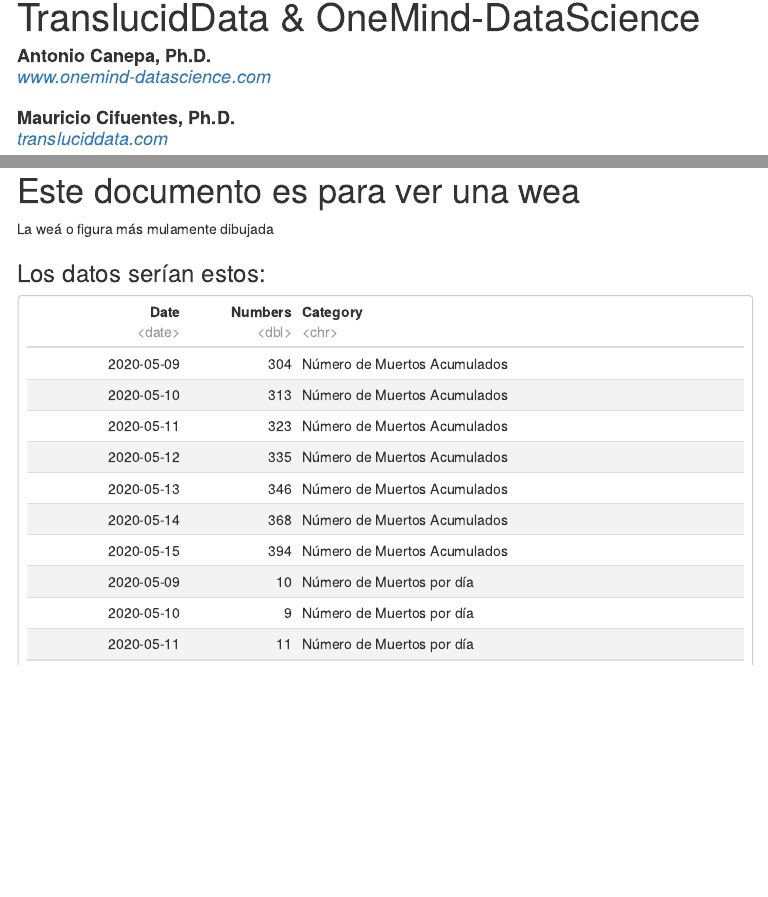
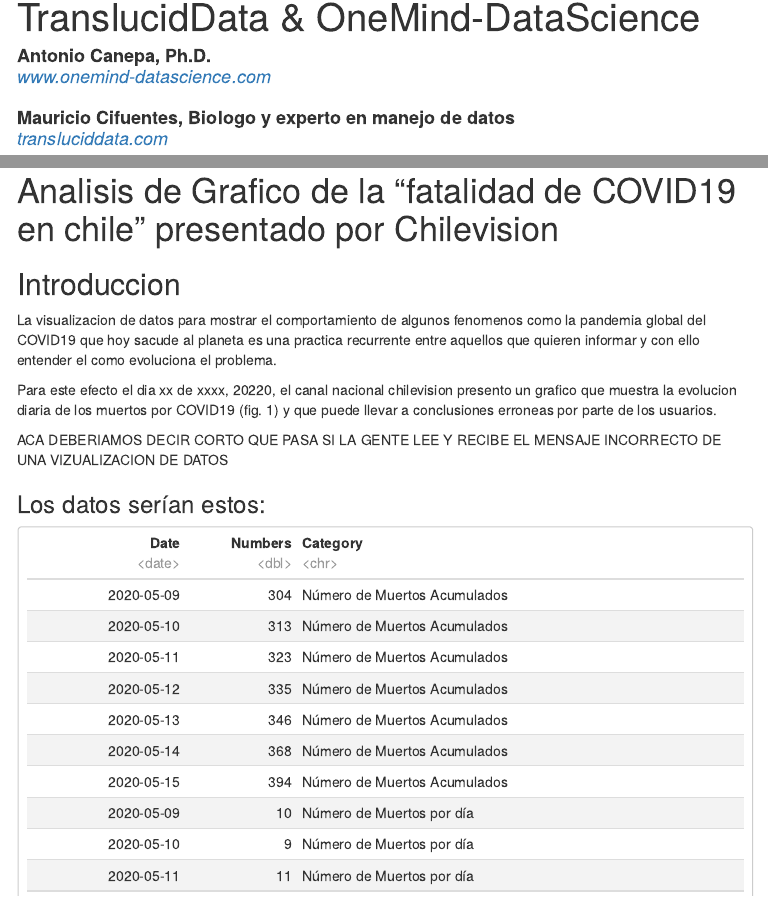
Before and after one commit to NavarroMauro/fatalidad_covid19_chilevision, an R Markdown document (fatalidad_covid19_chilevision.Rmd): the page in a window 1100 px wide, from 110 px down, and a second part further down, joined at a grey line. The pictures show the output file fatalidad_covid19_chilevision.html that the author committed with the source, opened offline; menus at the side of the page are left out.

Commit message:
text modification

````diff
--- a/fatalidad_covid19_chilevision.Rmd
+++ b/fatalidad_covid19_chilevision.Rmd
@@ -7,7 +7,7 @@
  | **Antonio Canepa, Ph.D.**
  | *[www.onemind-datascience.com](https://www.onemind-datascience.com/)*
  |
- | **Mauricio Cifuentes, Ph.D.**
+ | **Mauricio Cifuentes, Biologo y experto en manejo de datos**
  | *[transluciddata.com](https://transluciddata.com/)*
 
 date: "`r format(Sys.time(), '%d %B, %Y')`"
@@ -26,9 +26,13 @@
                style = 'position:absolute; top:0; right:0; padding:10px;')
 ```
 
+# Analisis de Grafico de la "fatalidad de COVID19 en chile" presentado por Chilevision
+## Introduccion
+La visualizacion de datos para mostrar el comportamiento de algunos fenomenos como la pandemia global del COVID19 que hoy sacude al planeta es una practica recurrente entre aquellos que quieren informar y  con ello entender el como evoluciona el problema.
 
-# Este documento es para ver una wea
-La weá o figura más mulamente dibujada
+Para este efecto el dia xx de xxxx, 20220, el canal nacional chilevision presento un grafico que muestra la evolucion diaria de los muertos por COVID19 (fig. 1) y que puede llevar a conclusiones erroneas por parte de los usuarios.
+
+ACA DEBERIAMOS DECIR CORTO QUE PASA SI LA GENTE LEE Y RECIBE EL MENSAJE INCORRECTO DE UNA VIZUALIZACION DE DATOS
 
 ### Los datos serían estos:
 
````
Also changed, not shown: fatalidad_covid19_chilevision.html.
